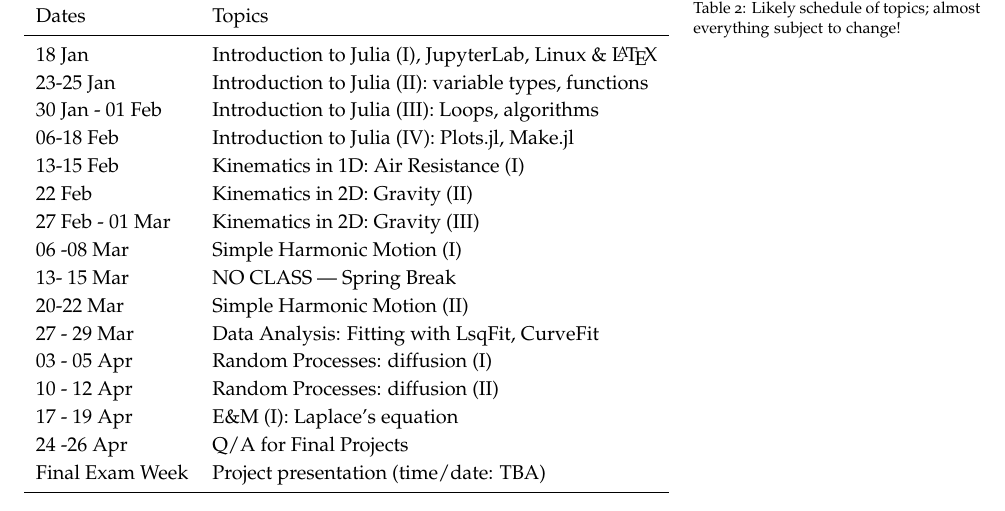
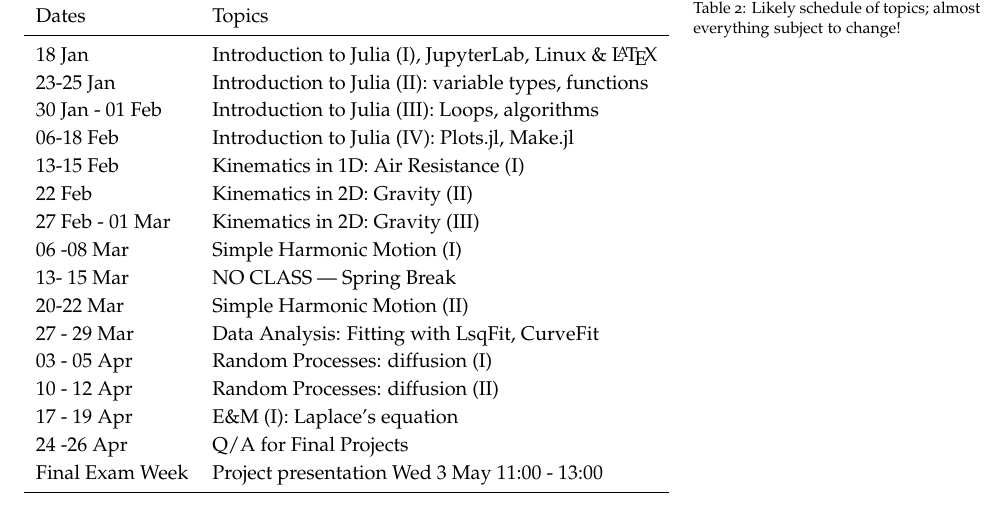
Before and after one commit to seancosgrove-eng/phy261-Julia, a LaTeX document (Syllabus/261Syllabus_S2023.tex): part of page 6 of 6, cut so that both start at the same text. Compiled offline with pdfLaTeX.

Commit message:
Added Final Exam time. Syllabus Done. (aside from any error corrections)

```diff
--- a/Syllabus/261Syllabus_S2023.tex
+++ b/Syllabus/261Syllabus_S2023.tex
@@ -228,7 +228,7 @@ Portland Campus\\
     10 - 12 Apr      	& Random Processes: diffusion	 (II)				\\
     17 - 19 Apr      	& E\&M (I): Laplace's equation					\\
     24 -26 Apr      	&Q/A for Final Projects	 					\\
-    Final Exam Week  & Project presentation (time/date: TBA)			\\
+    Final Exam Week & Project presentation Wed 3 May 11:00 - 13:00	\\
   \bottomrule
   \end{tabular}
   \caption{Likely schedule of topics; almost everything subject  to change!}
```
Also changed, not shown: Syllabus/261Syllabus_S2023.pdf.
